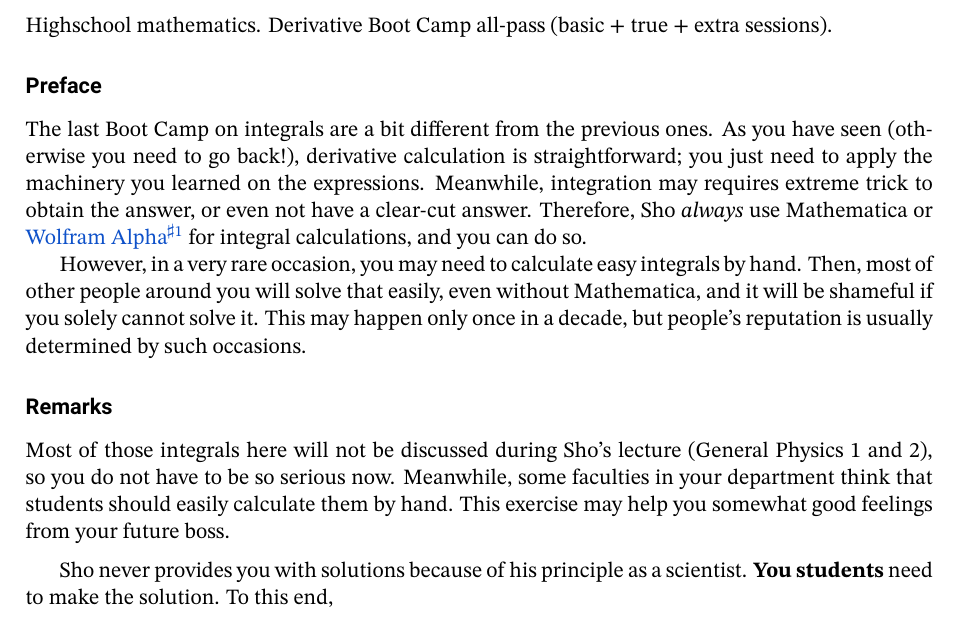
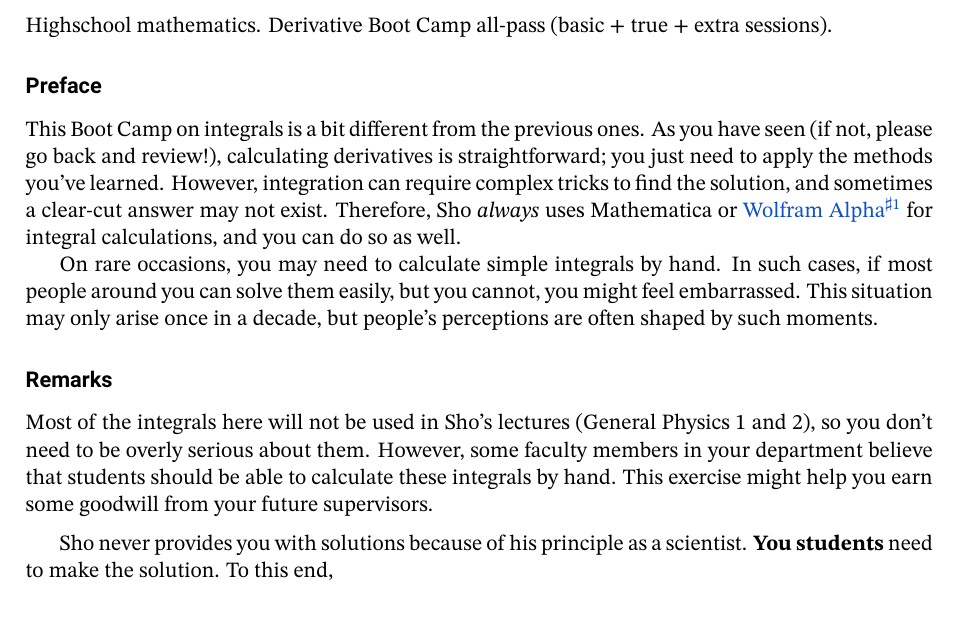
Before and after one commit to misho104/LecturePublic, a LaTeX document (GeneralPhysics/gp1_boot3_integ.tex): part of page 1 of 6, cut so that both start at the same text. The pictures show the PDF file GeneralPhysics/gp1_boot3_integ.pdf that the author committed with the source.

Commit message:
fix typos

```diff
--- a/GeneralPhysics/gp1_boot3_integ.tex
+++ b/GeneralPhysics/gp1_boot3_integ.tex
@@ -53,19 +53,19 @@
 Highschool mathematics. Derivative Boot Camp all-pass (basic + true + extra sessions).
 
 \subsection*{Preface}
-The last Boot Camp on integrals are a bit different from the previous ones.
-As you have seen (otherwise you need to go back!), derivative calculation is straightforward; you just need to apply the machinery you learned on the expressions.
-Meanwhile, integration may requires extreme trick to obtain the answer, or even not have a clear-cut answer.
-Therefore, Sho \emph{always} use Mathematica or \hrefFN{https://www.wolframalpha.com/}{Wolfram Alpha} for integral calculations, and you can do so.
+This Boot Camp on integrals is a bit different from the previous ones.
+As you have seen (if not, please go back and review!), calculating derivatives is straightforward; you just need to apply the methods you've learned.
+However, integration can require complex tricks to find the solution, and sometimes a clear-cut answer may not exist.
+Therefore, Sho \emph{always} uses Mathematica or \hrefFN{https://www.wolframalpha.com/}{Wolfram Alpha} for integral calculations, and you can do so as well.
 
-However, in a very rare occasion, you may need to calculate easy integrals by hand.
-Then, most of other people around you will solve that easily, even without Mathematica, and it will be shameful if you solely cannot solve it.
-This may happen only once in a decade, but people's reputation is usually determined by such occasions.
+On rare occasions, you may need to calculate simple integrals by hand.
+In such cases, if most people around you can solve them easily, but you cannot, you might feel embarrassed.
+This situation may only arise once in a decade, but people's perceptions are often shaped by such moments.
 
 \subsection*{Remarks}
-Most of those integrals here will not be discussed during Sho's lecture (General Physics 1 and 2), so you do not have to be so serious now.
-Meanwhile, some faculties in your department think that students should easily calculate them by hand.
-This exercise may help you somewhat good feelings from your future boss.
+Most of the integrals here will not be used in Sho's lectures (General Physics 1 and 2), so you don't need to be overly serious about them.
+However, some faculty members in your department believe that students should be able to calculate these integrals by hand.
+This exercise might help you earn some goodwill from your future supervisors.
 
 \medskip
 
```
Also changed, not shown: GeneralPhysics/gp1_boot3_integ.pdf.
